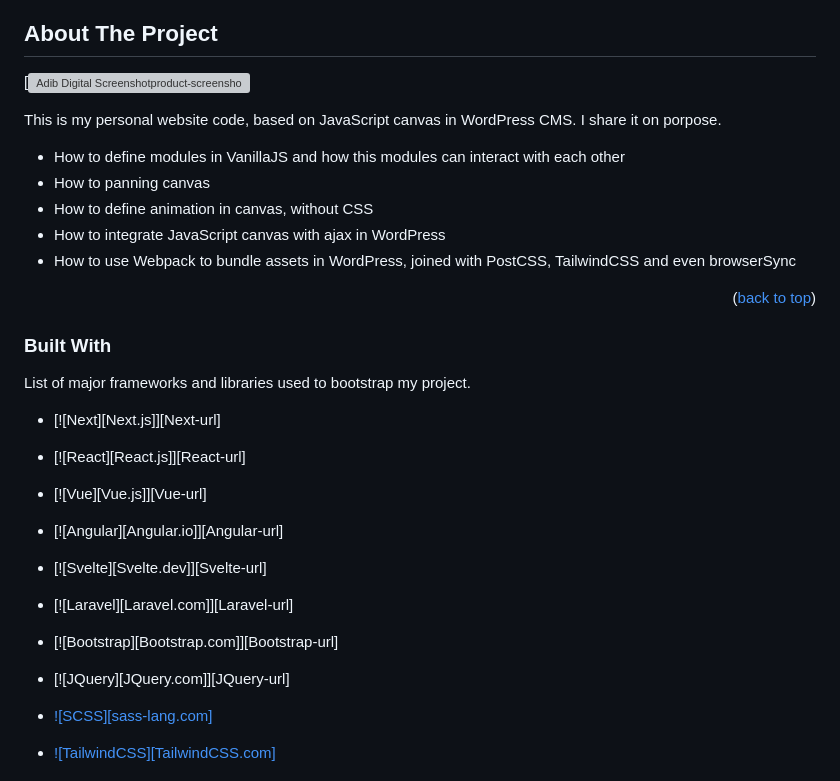
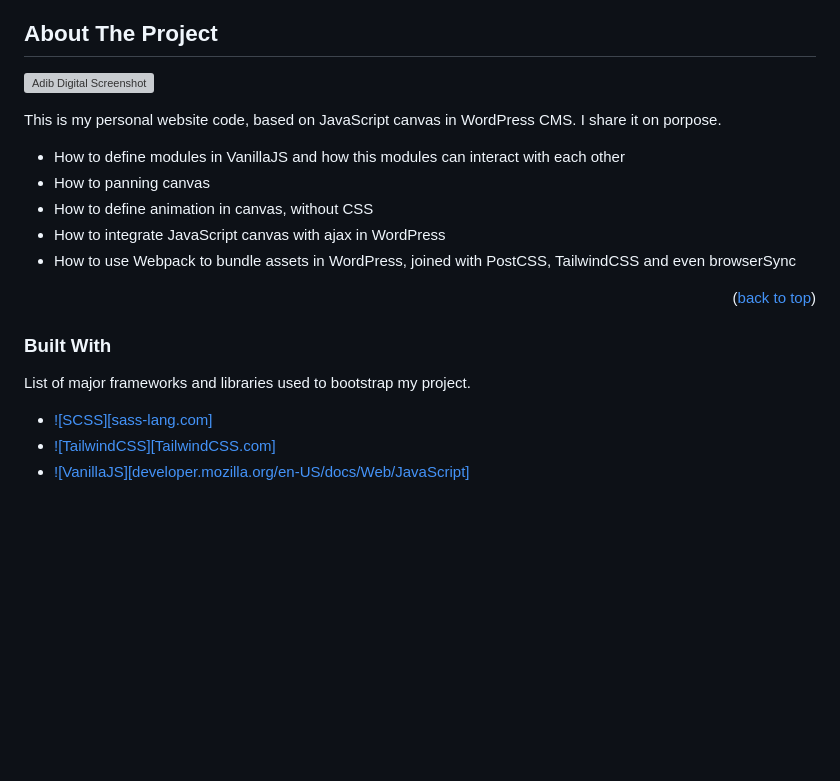
Before and after one commit to adibbehrooz/adib.digital, a Markdown page: readme.md, the part around the change. Rendered like a GitHub page; blank space fills up the shorter version; grey boxes are pictures that could not be loaded.

Commit message:
Improve Readme.md

```diff
--- a/readme.md
+++ b/readme.md
@@ -77,7 +77,7 @@
 <!-- ABOUT THE PROJECT -->
 ## About The Project
 
-[![Adib Digital Screenshot[product-screenshot]](https://adib.digital)
+[![Adib Digital Screenshot][product-screenshot]](https://adib.digital)
 
 This is my personal website code, based on JavaScript canvas in WordPress CMS. I share it on porpose.
 * How to define modules in VanillaJS and how this modules can interact with each other
@@ -91,15 +91,6 @@ This is my personal website code, based on JavaScript canvas in WordPress CMS. I
 ### Built With
 
 List of major frameworks and libraries used to bootstrap my project.
-
-* [![Next][Next.js]][Next-url]
-* [![React][React.js]][React-url]
-* [![Vue][Vue.js]][Vue-url]
-* [![Angular][Angular.io]][Angular-url]
-* [![Svelte][Svelte.dev]][Svelte-url]
-* [![Laravel][Laravel.com]][Laravel-url]
-* [![Bootstrap][Bootstrap.com]][Bootstrap-url]
-* [![JQuery][JQuery.com]][JQuery-url]
 
 * [![SCSS][sass-lang.com]][SCSS-url]
 * [![TailwindCSS][TailwindCSS.com]][TailwindCSS-url]
```
